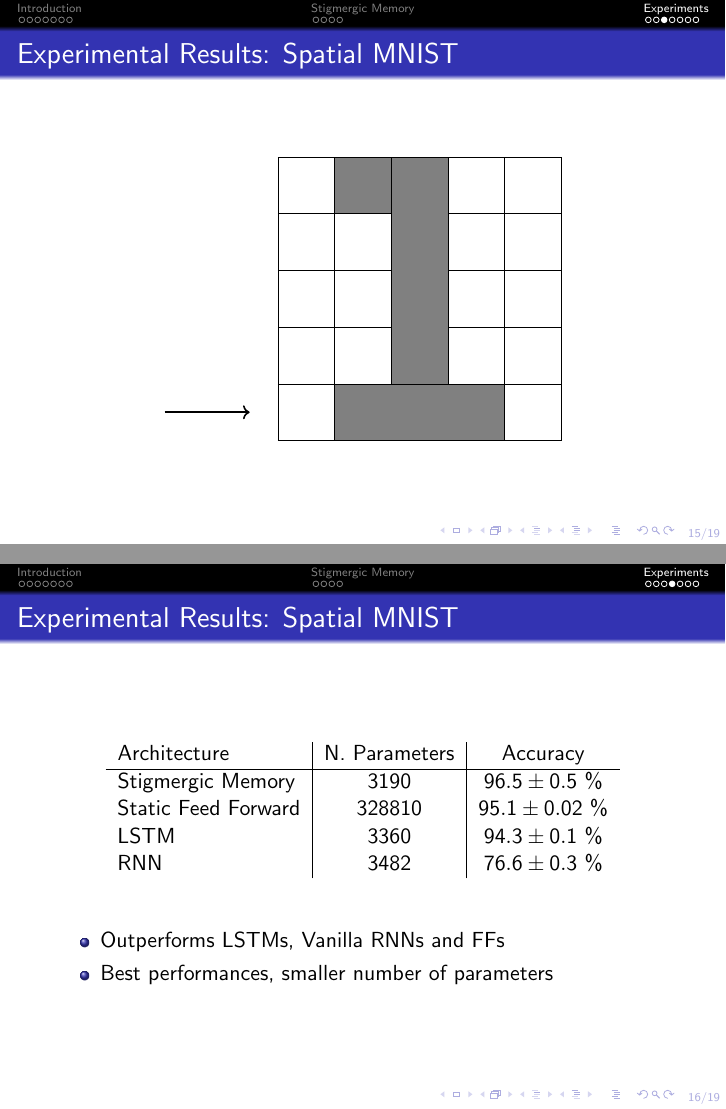
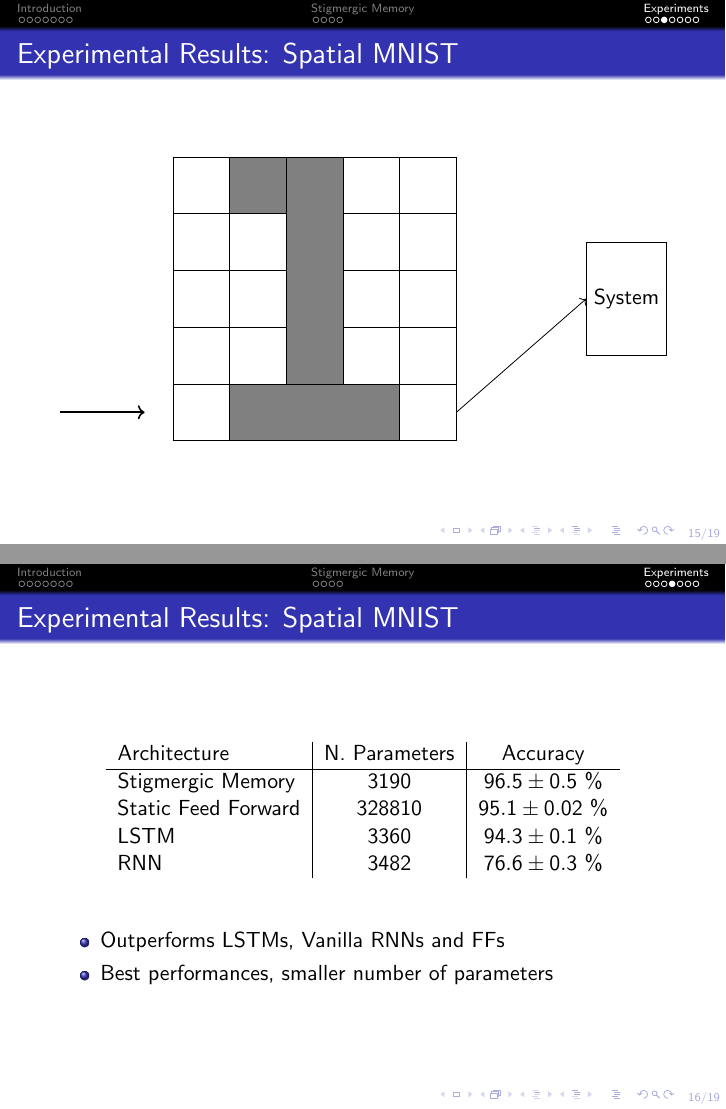
Before and after one commit to galatolofederico/icpram2019-presentation, LaTeX slides (presentation.tex, which reads animations/spatial_mnist.tex): pages 56 and 57 of 64, joined at a grey line. Compiled offline with pdfLaTeX.

Commit message:
Better spatial mnist animation

```diff
--- a/animations/spatial_mnist.tex
+++ b/animations/spatial_mnist.tex
@@ -10,20 +10,27 @@
         \draw [fill=gray] (1,0) rectangle (4,1);
         \draw [fill=gray] (1,4) rectangle (2,5);
 
+        \node (system) at (8, 2.5) [draw, rectangle, minimum width=1cm, minimum height=2cm] {System};
+
         \uncover<2>{
-            \pararrow{4.5}
+            \pararrow{4.5};
+            \draw [->] (5,4.5) -- (system.west);
         }
         \uncover<3>{
-            \pararrow{3.5}
+            \pararrow{3.5};
+            \draw [->] (5,3.5) -- (system.west);
         }
         \uncover<4>{
-            \pararrow{2.5}
+            \pararrow{2.5};
+            \draw [->] (5,2.5) -- (system.west);
         }
         \uncover<5>{
-            \pararrow{1.5}
+            \pararrow{1.5};
+            \draw [->] (5,1.5) -- (system.west);
         }
         \uncover<6>{
-            \pararrow{0.5}
+            \pararrow{0.5};
+            \draw [->] (5,0.5) -- (system.west);
         }
 
     \end{tikzpicture}
```
